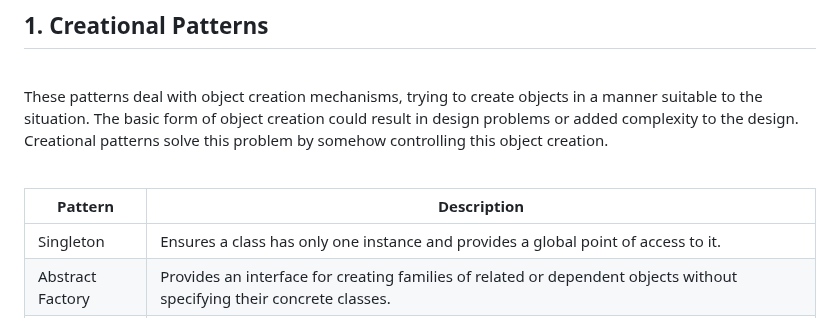
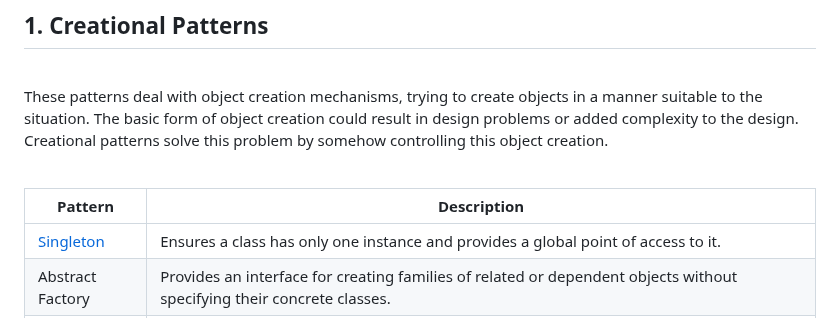
Before and after one commit to nic-dgl104-winter-2024/pattern-library, a Markdown page: patterns/README.md, the part around the change. GitHub-like rendering.

Commit message:
Add links

```diff
--- a/patterns/README.md
+++ b/patterns/README.md
@@ -21,7 +21,7 @@ These patterns deal with object creation mechanisms, trying to create objects in
 
 | Pattern  | Description                                                                                                         |
 |-----------------|---------------------------------------------------------------------------------------------------------------------|
-| Singleton       | Ensures a class has only one instance and provides a global point of access to it.                                  |
+| [Singleton](./singleton/)       | Ensures a class has only one instance and provides a global point of access to it.                                  |
 | Abstract Factory| Provides an interface for creating families of related or dependent objects without specifying their concrete classes.|
 | Builder         | Separates the construction of a complex object from its representation, allowing the same construction process to create various representations.|
 | Factory Method  | Defines an interface for creating an object but lets subclasses alter the type of objects that will be created.     |
```
